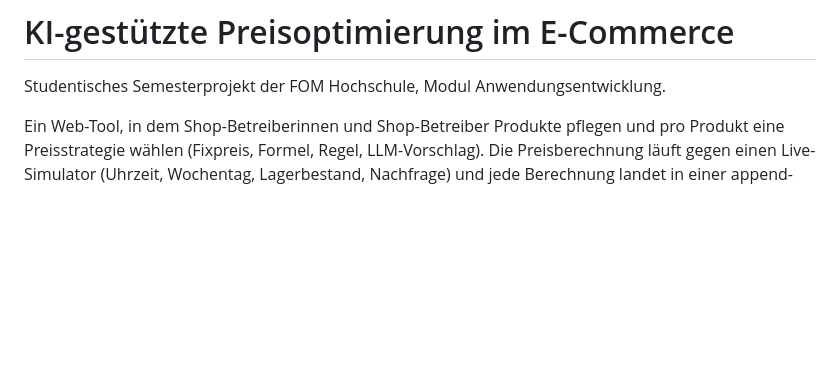
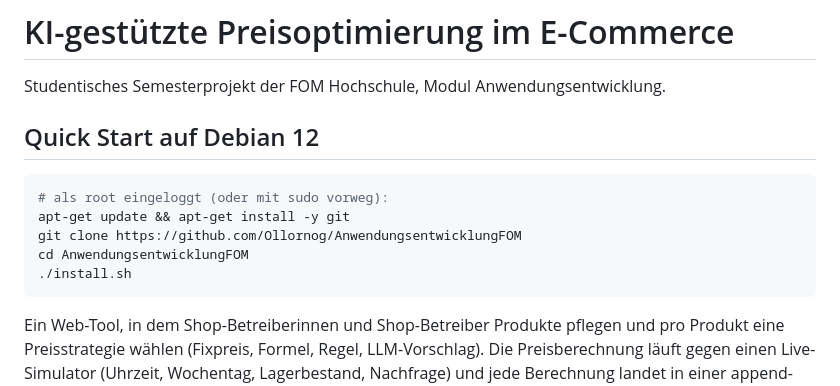
Before and after one commit to Ollornog/AnwendungsentwicklungFOM, a Markdown page: README.md, the part around the change. Drawn GitHub-style; blank space fills up the shorter version.

````diff
--- a/README.md
+++ b/README.md
@@ -1,6 +1,16 @@
 # KI-gestützte Preisoptimierung im E-Commerce
 
 Studentisches Semesterprojekt der FOM Hochschule, Modul Anwendungsentwicklung.
+
+## Quick Start auf Debian 12
+
+```bash
+# als root eingeloggt (oder mit sudo vorweg):
+apt-get update && apt-get install -y git
+git clone https://github.com/Ollornog/AnwendungsentwicklungFOM
+cd AnwendungsentwicklungFOM
+./install.sh
+```
 
 Ein Web-Tool, in dem Shop-Betreiberinnen und Shop-Betreiber Produkte pflegen
 und pro Produkt eine Preisstrategie wählen (Fixpreis, Formel, Regel,
````
